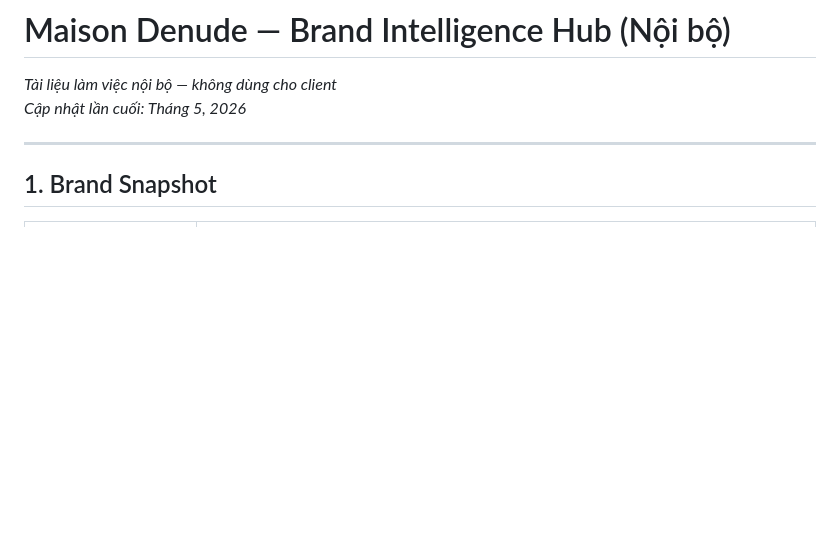
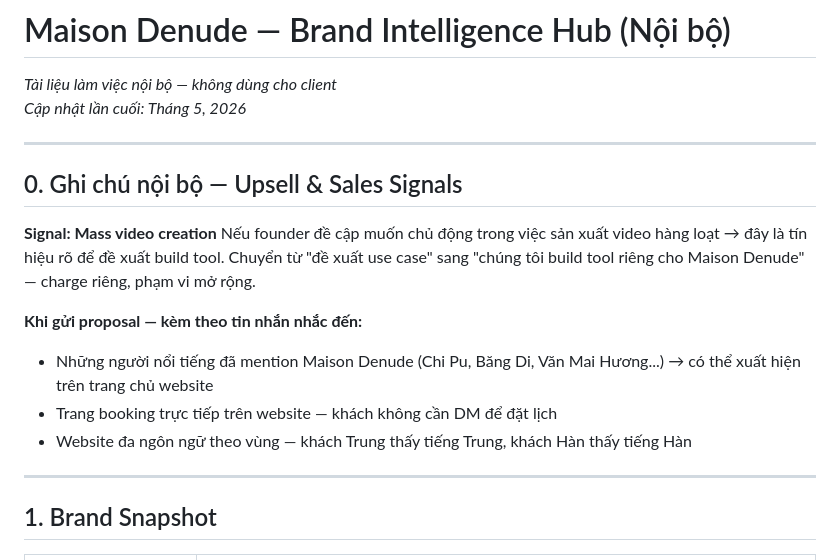
Before and after one commit to maddyle8124/maison-denude, a Markdown page: MDenude_BrandHub_Internal.md, the part around the change. GitHub-like rendering; blank space fills up the shorter version.

```diff
--- a/MDenude_BrandHub_Internal.md
+++ b/MDenude_BrandHub_Internal.md
@@ -1,6 +1,18 @@
 # Maison Denude — Brand Intelligence Hub (Nội bộ)
 *Tài liệu làm việc nội bộ — không dùng cho client*
 *Cập nhật lần cuối: Tháng 5, 2026*
+
+---
+
+## 0. Ghi chú nội bộ — Upsell & Sales Signals
+
+**Signal: Mass video creation**
+Nếu founder đề cập muốn chủ động trong việc sản xuất video hàng loạt → đây là tín hiệu rõ để đề xuất build tool. Chuyển từ "đề xuất use case" sang "chúng tôi build tool riêng cho Maison Denude" — charge riêng, phạm vi mở rộng.
+
+**Khi gửi proposal — kèm theo tin nhắn nhắc đến:**
+- Những người nổi tiếng đã mention Maison Denude (Chi Pu, Băng Di, Văn Mai Hương...) → có thể xuất hiện trên trang chủ website
+- Trang booking trực tiếp trên website — khách không cần DM để đặt lịch
+- Website đa ngôn ngữ theo vùng — khách Trung thấy tiếng Trung, khách Hàn thấy tiếng Hàn
 
 ---
 
```
Also changed, not shown: MaisonDenude_Proposal_v7.md (+35 -51 lines).
